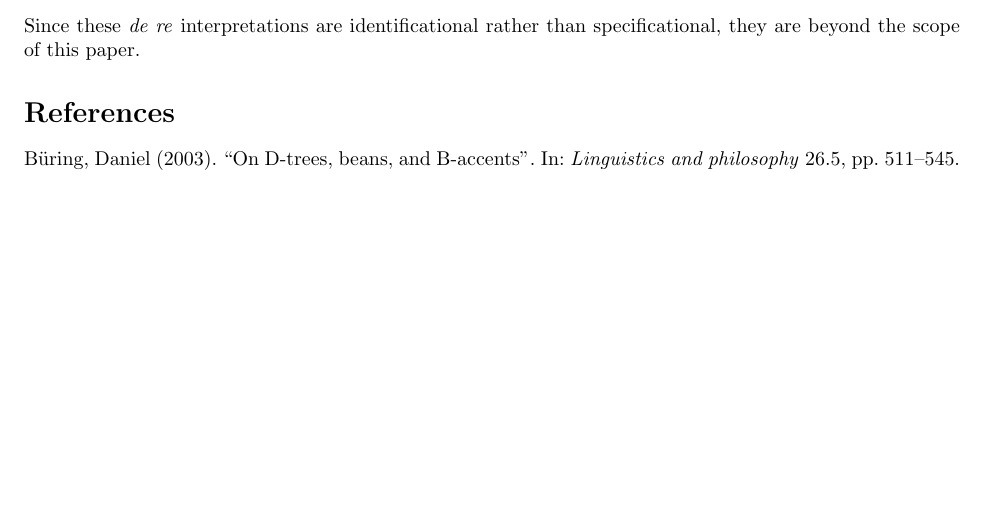
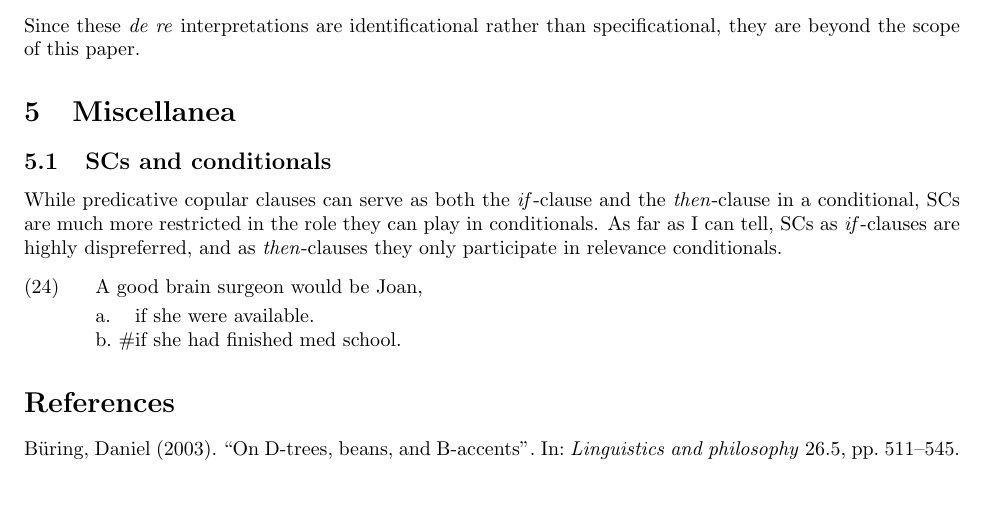
Before and after one commit to thrilway/generals-2, a LaTeX document (GPFinal.tex): part of page 5 of 5 before the commit and part of page 5 of 6 after it, cut so that both start at the same text, the shorter picture padded with empty space. Compiled offline with pdfLaTeX.

Commit message:
modified:   GPFinal.tex

```diff
--- a/GPFinal.tex
+++ b/GPFinal.tex
@@ -12,6 +12,8 @@
 \usepackage[backend=bibtex,style=authoryear]{biblatex}
 
 \usepackage{linguex}
+
+\usepackage[normalem]{ulem}
 
 \usepackage{stmaryrd}
 \usepackage[]{amsmath}
@@ -295,5 +310,13 @@ Note that indefinites which are licit (true) SC subjects seem to show a \textit{
 
 Since these \textit{de re} interpretations are identificational rather than specificational, they are beyond the scope of this paper.
 
+\section{Miscellanea}
+\subsection{SCs and conditionals}
+While predicative copular clauses can serve as both the \textit{if}-clause and the \textit{then}-clause in a conditional, SCs are much more restricted in the role they can play in conditionals.
+As far as I can tell, SCs as \textit{if}-clauses are highly dispreferred, and as \textit{then}-clauses they only participate in relevance conditionals.
+\ex. A good brain surgeon would be Joan,
+\a. if she were available.
+\b.\# if she had finished med school.
+
 \printbibliography
 \end{document}
```
Also changed, not shown: GPFinal.tex (13 more changed lines).
